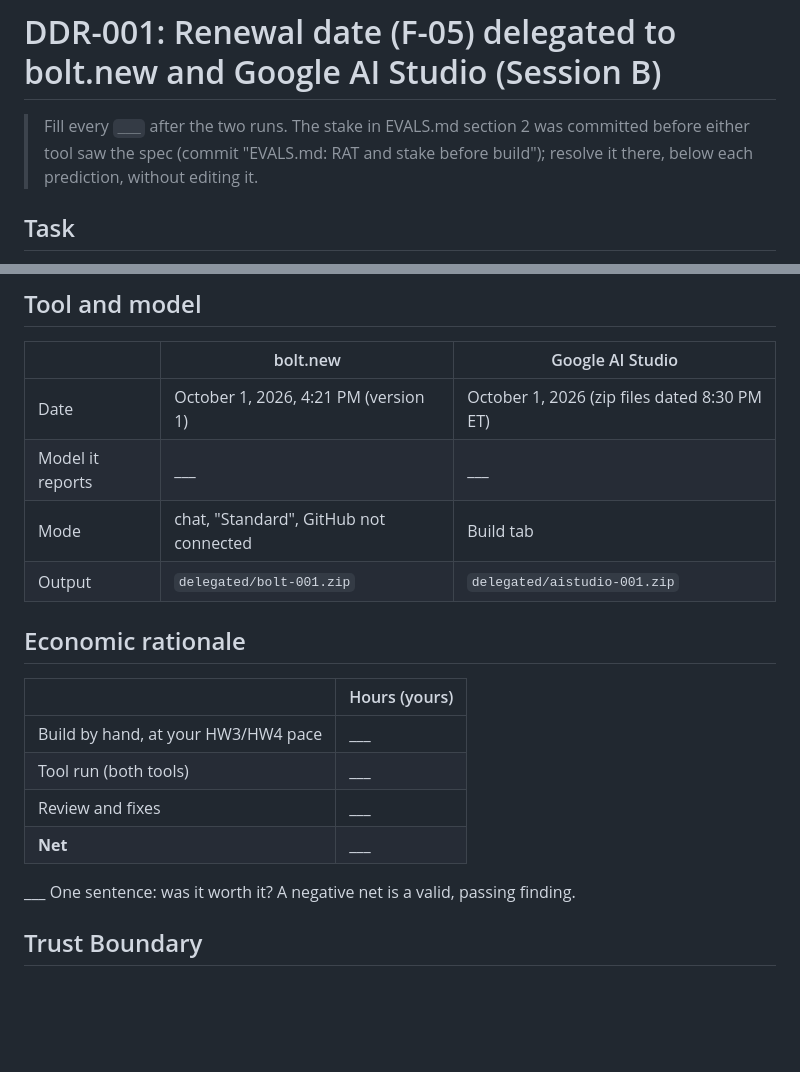
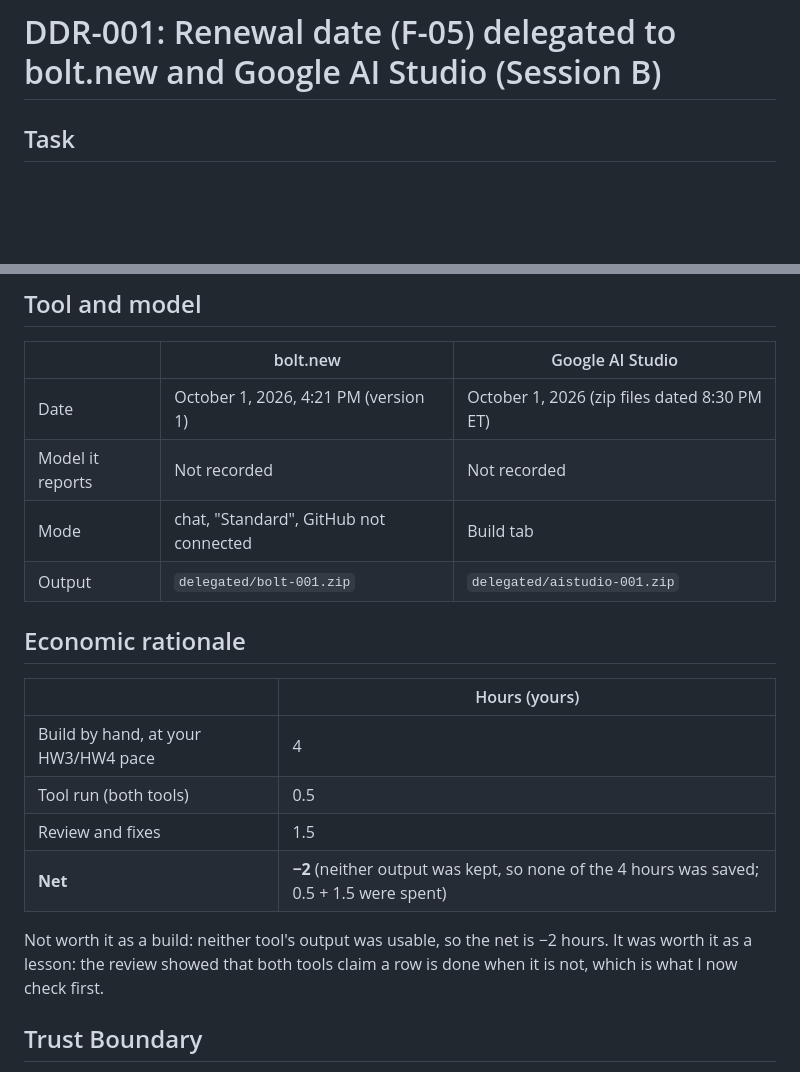
Before and after one commit to GiancarloMartinez-Saldana/mgt3745-hw5, a Markdown page: docs/DDR-001.md, 2 parts joined by grey strips. Drawn GitHub-style; blank space fills up the shorter version.

Commit message:
Fill DDR-001 hours and the README total
Build by hand 4, tool run 0.5, review 1.5. Neither tool's output was
kept, so the net is -2 hours, recorded as a finding. 8 hours on HW5 so far.

Co-Authored-By: Claude Opus 5.5 <noreply@anthropic.com>
Claude-Session: https://claude.ai/code/session_01LgpQoSHF7eF9xcCXqAwpT4

```diff
--- a/docs/DDR-001.md
+++ b/docs/DDR-001.md
@@ -1,8 +1,4 @@
 # DDR-001: Renewal date (F-05) delegated to bolt.new and Google AI Studio (Session B)
-
-> Fill every `___` after the two runs. The stake in EVALS.md section 2 was
-> committed before either tool saw the spec (commit "EVALS.md: RAT and stake
-> before build"); resolve it there, below each prediction, without editing it.
 
 ## Task
 The FEATURES.md rows marked **[HW5 DELEGATE]**: O-HW5-1 (show a renewal date
@@ -21,19 +17,19 @@ is whether a tool says so, or quietly invents its own storage.
 | | bolt.new | Google AI Studio |
 |---|---|---|
 | Date | October 1, 2026, 4:21 PM (version 1) | October 1, 2026 (zip files dated 8:30 PM ET) |
-| Model it reports | ___ | ___ |
+| Model it reports | Not recorded | Not recorded |
 | Mode | chat, "Standard", GitHub not connected | Build tab |
 | Output | `delegated/bolt-001.zip` | `delegated/aistudio-001.zip` |
 
 ## Economic rationale
 | | Hours (yours) |
 |---|---|
-| Build by hand, at your HW3/HW4 pace | ___ |
-| Tool run (both tools) | ___ |
-| Review and fixes | ___ |
-| **Net** | ___ |
+| Build by hand, at your HW3/HW4 pace | 4 |
+| Tool run (both tools) | 0.5 |
+| Review and fixes | 1.5 |
+| **Net** | **−2** (neither output was kept, so none of the 4 hours was saved; 0.5 + 1.5 were spent) |
 
-___ One sentence: was it worth it? A negative net is a valid, passing finding.
+Not worth it as a build: neither tool's output was usable, so the net is −2 hours. It was worth it as a lesson: the review showed that both tools claim a row is done when it is not, which is what I now check first.
 
 ## Trust Boundary
 - "For HW5 I pasted my project's context files and page code into StackBlitz's bolt.new and Google AI Studio under their terms, which may use prompts to improve their services; the paste holds no user data and no credentials, and I am accountable for every line of their output I integrate." (TOOLS.md rows for both)
```
Also changed, not shown: README.md (+2 -2 lines).
